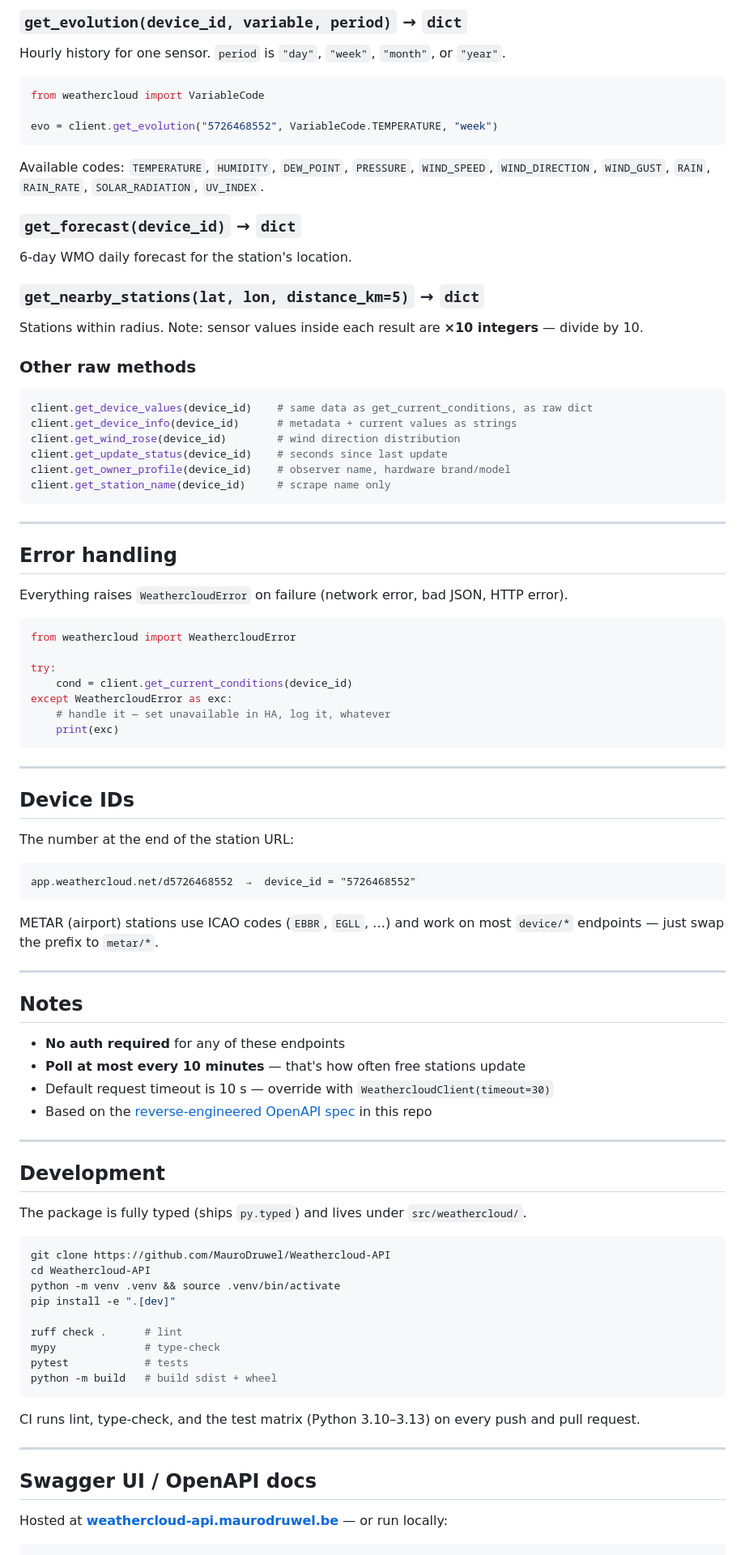
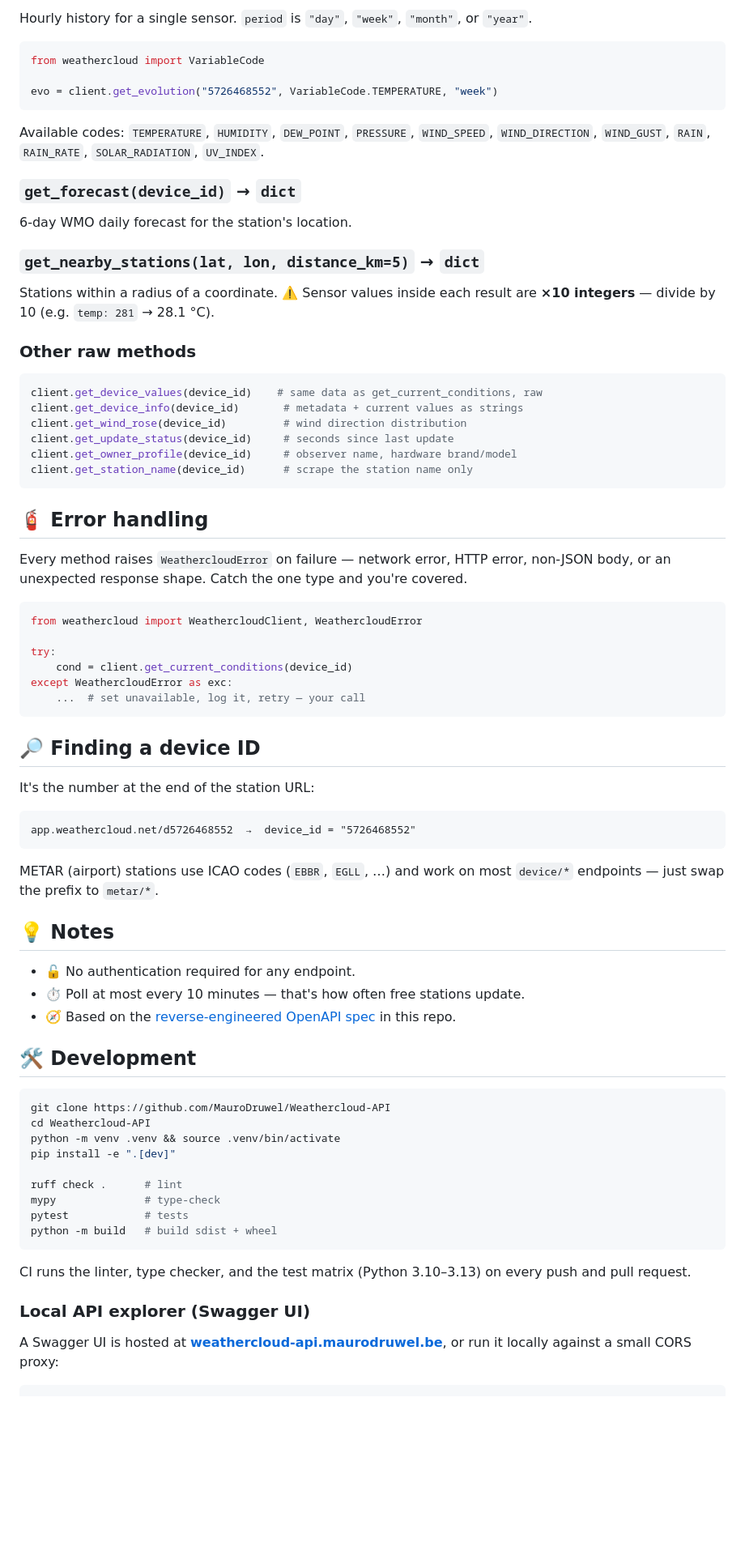
Before and after one commit to MauroDruwel/Weathercloud-API, a Markdown page: README.md, the part around one of its changes. Shown at 81% size. GitHub-like rendering; blank space fills up the shorter version.

````diff
--- a/README.md
+++ b/README.md
@@ -86,7 +96,6 @@ Key pattern: `{sensor}_{period}_{type}` — e.g. `wspd_year_max`, `rain_day_tota
 
-### `get_evolution(device_id, variable, period)` → `dict`
-
-Hourly history for one sensor. `period` is `"day"`, `"week"`, `"month"`, or `"year"`.
+Hourly history for a single sensor. `period` is `"day"`, `"week"`, `"month"`, or
+`"year"`.
 
 ```python
 from weathercloud import VariableCode
@@ -94,7 +103,8 @@ from weathercloud import VariableCode
 evo = client.get_evolution("5726468552", VariableCode.TEMPERATURE, "week")
 ```
 
-Available codes: `TEMPERATURE`, `HUMIDITY`, `DEW_POINT`, `PRESSURE`, `WIND_SPEED`, `WIND_DIRECTION`, `WIND_GUST`, `RAIN`, `RAIN_RATE`, `SOLAR_RADIATION`, `UV_INDEX`.
+Available codes: `TEMPERATURE`, `HUMIDITY`, `DEW_POINT`, `PRESSURE`, `WIND_SPEED`,
+`WIND_DIRECTION`, `WIND_GUST`, `RAIN`, `RAIN_RATE`, `SOLAR_RADIATION`, `UV_INDEX`.
 
 ### `get_forecast(device_id)` → `dict`
 
@@ -102,61 +112,53 @@ Available codes: `TEMPERATURE`, `HUMIDITY`, `DEW_POINT`, `PRESSURE`, `WIND_SPEED
 
 ### `get_nearby_stations(lat, lon, distance_km=5)` → `dict`
 
-Stations within radius. Note: sensor values inside each result are **×10 integers** — divide by 10.
+Stations within a radius of a coordinate. ⚠️ Sensor values inside each result are
+**×10 integers** — divide by 10 (e.g. `temp: 281` → 28.1 °C).
 
 ### Other raw methods
 
 ```python
-client.get_device_values(device_id)    # same data as get_current_conditions, as raw dict
-client.get_device_info(device_id)      # metadata + current values as strings
-client.get_wind_rose(device_id)        # wind direction distribution
-client.get_update_status(device_id)    # seconds since last update
-client.get_owner_profile(device_id)    # observer name, hardware brand/model
-client.get_station_name(device_id)     # scrape name only
+client.get_device_values(device_id)    # same data as get_current_conditions, raw
+client.get_device_info(device_id)       # metadata + current values as strings
+client.get_wind_rose(device_id)         # wind direction distribution
+client.get_update_status(device_id)     # seconds since last update
+client.get_owner_profile(device_id)     # observer name, hardware brand/model
+client.get_station_name(device_id)      # scrape the station name only
 ```
 
----
+## 🧯 Error handling
 
-## Error handling
-
-Everything raises `WeathercloudError` on failure (network error, bad JSON, HTTP error).
+Every method raises `WeathercloudError` on failure — network error, HTTP error,
+non-JSON body, or an unexpected response shape. Catch the one type and you're
+covered.
 
 ```python
-from weathercloud import WeathercloudError
+from weathercloud import WeathercloudClient, WeathercloudError
 
 try:
     cond = client.get_current_conditions(device_id)
 except WeathercloudError as exc:
-    # handle it — set unavailable in HA, log it, whatever
-    print(exc)
+    ...  # set unavailable, log it, retry — your call
 ```
 
----
+## 🔎 Finding a device ID
 
-## Device IDs
-
-The number at the end of the station URL:
+It's the number at the end of the station URL:
 
 ```
 app.weathercloud.net/d5726468552  →  device_id = "5726468552"
 ```
 
-METAR (airport) stations use ICAO codes (`EBBR`, `EGLL`, …) and work on most `device/*` endpoints — just swap the prefix to `metar/*`.
+METAR (airport) stations use ICAO codes (`EBBR`, `EGLL`, …) and work on most
+`device/*` endpoints — just swap the prefix to `metar/*`.
 
----
+## 💡 Notes
 
-## Notes
+- 🔓 No authentication required for any endpoint.
+- ⏱️ Poll at most every 10 minutes — that's how often free stations update.
+- 🧭 Based on the [reverse-engineered OpenAPI spec](./docs/openapi.yaml) in this repo.
 
-- **No auth required** for any of these endpoints
-- **Poll at most every 10 minutes** — that's how often free stations update
-- Default request timeout is 10 s — override with `WeathercloudClient(timeout=30)`
-- Based on the [reverse-engineered OpenAPI spec](./docs/openapi.yaml) in this repo
-
----
-
-## Development
-
-The package is fully typed (ships `py.typed`) and lives under `src/weathercloud/`.
+## 🛠️ Development
 
 ```sh
 git clone https://github.com/MauroDruwel/Weathercloud-API
@@ -170,14 +172,14 @@ pytest            # tests
 python -m build   # build sdist + wheel
 ```
 
-CI runs lint, type-check, and the test matrix (Python 3.10–3.13) on every push
-and pull request.
+CI runs the linter, type checker, and the test matrix (Python 3.10–3.13) on every
+push and pull request.
 
----
+### Local API explorer (Swagger UI)
 
-## Swagger UI / OpenAPI docs
-
-Hosted at **[weathercloud-api.maurodruwel.be](https://weathercloud-api.maurodruwel.be)** — or run locally:
+A Swagger UI is hosted at
+**[weathercloud-api.maurodruwel.be](https://weathercloud-api.maurodruwel.be)**, or
+run it locally against a small CORS proxy:
 
 ```sh
 pip install flask
````
Also changed, not shown: other parts of README.md (+54 -40 lines).
